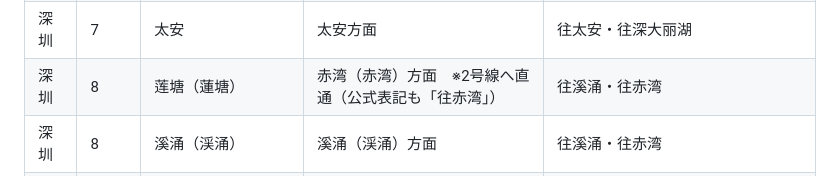
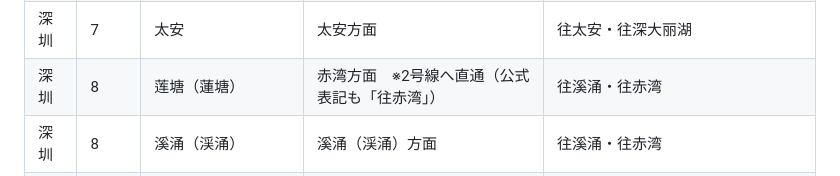
Before and after one commit to oer-afk/Metro-Map, a Markdown page: docs/direction-labels-draft.md, the part around the change. Drawn GitHub-style.

Commit message:
方面の下書き: 表記の重複を修正
Co-Authored-By: Claude Opus 5.5 <noreply@anthropic.com>

```diff
--- a/docs/direction-labels-draft.md
+++ b/docs/direction-labels-draft.md
@@ -126,7 +126,7 @@
 | 深圳 | 6 | 科学馆（科学館） | 科学馆（科学館）方面 | 往松岗・往科学馆 |
 | 深圳 | 7 | 深大丽湖（深大麗湖） | 深大丽湖（深大麗湖）方面 | 往太安・往深大丽湖 |
 | 深圳 | 7 | 太安 | 太安方面 | 往太安・往深大丽湖 |
-| 深圳 | 8 | 莲塘（蓮塘） | 赤湾（赤湾）方面　※2号線へ直通（公式表記も「往赤湾」） | 往溪涌・往赤湾 |
+| 深圳 | 8 | 莲塘（蓮塘） | 赤湾方面　※2号線へ直通（公式表記も「往赤湾」） | 往溪涌・往赤湾 |
 | 深圳 | 8 | 溪涌（渓涌） | 溪涌（渓涌）方面 | 往溪涌・往赤湾 |
 | 深圳 | 9 | 前湾 | 前湾方面 | 往文锦・往前湾 |
 | 深圳 | 9 | 文锦（文錦） | 文锦（文錦）方面 | 往文锦・往前湾 |
```
